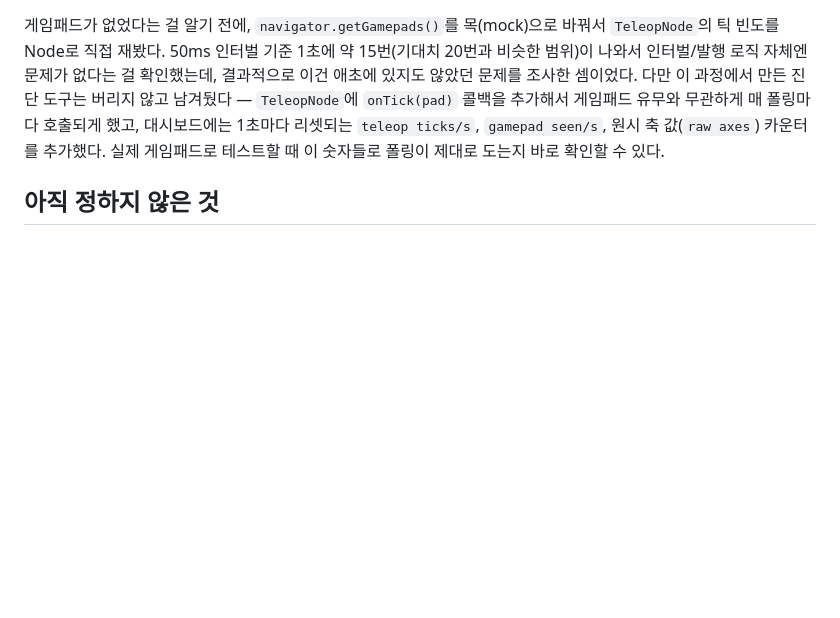
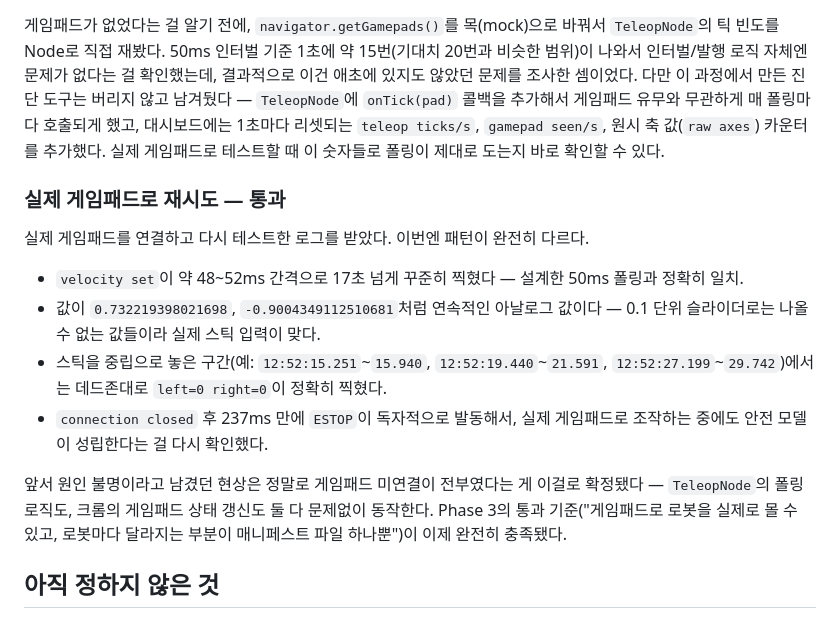
Before and after one commit to dcrobot-keen/robot-os-chromium, a Markdown page: plan.md, the part around the change. Rendered like a GitHub page; blank space fills up the shorter version.

Commit message:
Phase 3 gamepad criterion confirmed with a real controller
Retested with an actual gamepad connected: velocity updates land
every ~50ms matching the polling interval, values are continuous
analog readings (not slider steps), centered stick correctly zeroes
out via the deadzone, and the tab-close watchdog test passed again
(237ms) while live teleop was active. Confirms the earlier gap was
purely the missing controller, not a bug in TeleopNode or Chrome's
gamepad polling. Phase 3's stated exit criterion is now met.

```diff
--- a/plan.md
+++ b/plan.md
@@ -138,6 +138,17 @@ ESTOP — motors zeroed (no heartbeat for >300ms)
 
 게임패드가 없었다는 걸 알기 전에, `navigator.getGamepads()`를 목(mock)으로 바꿔서 `TeleopNode`의 틱 빈도를 Node로 직접 재봤다. 50ms 인터벌 기준 1초에 약 15번(기대치 20번과 비슷한 범위)이 나와서 인터벌/발행 로직 자체엔 문제가 없다는 걸 확인했는데, 결과적으로 이건 애초에 있지도 않았던 문제를 조사한 셈이었다. 다만 이 과정에서 만든 진단 도구는 버리지 않고 남겨뒀다 — `TeleopNode`에 `onTick(pad)` 콜백을 추가해서 게임패드 유무와 무관하게 매 폴링마다 호출되게 했고, 대시보드에는 1초마다 리셋되는 `teleop ticks/s`, `gamepad seen/s`, 원시 축 값(`raw axes`) 카운터를 추가했다. 실제 게임패드로 테스트할 때 이 숫자들로 폴링이 제대로 도는지 바로 확인할 수 있다.
 
+### 실제 게임패드로 재시도 — 통과
+
+실제 게임패드를 연결하고 다시 테스트한 로그를 받았다. 이번엔 패턴이 완전히 다르다.
+
+- `velocity set`이 약 48~52ms 간격으로 17초 넘게 꾸준히 찍혔다 — 설계한 50ms 폴링과 정확히 일치.
+- 값이 `0.732219398021698`, `-0.9004349112510681`처럼 연속적인 아날로그 값이다 — 0.1 단위 슬라이더로는 나올 수 없는 값들이라 실제 스틱 입력이 맞다.
+- 스틱을 중립으로 놓은 구간(예: `12:52:15.251`~`15.940`, `12:52:19.440`~`21.591`, `12:52:27.199`~`29.742`)에서는 데드존대로 `left=0 right=0`이 정확히 찍혔다.
+- `connection closed` 후 237ms 만에 `ESTOP`이 독자적으로 발동해서, 실제 게임패드로 조작하는 중에도 안전 모델이 성립한다는 걸 다시 확인했다.
+
+앞서 원인 불명이라고 남겼던 현상은 정말로 게임패드 미연결이 전부였다는 게 이걸로 확정됐다 — `TeleopNode`의 폴링 로직도, 크롬의 게임패드 상태 갱신도 둘 다 문제없이 동작한다. Phase 3의 통과 기준("게임패드로 로봇을 실제로 몰 수 있고, 로봇마다 달라지는 부분이 매니페스트 파일 하나뿐")이 이제 완전히 충족됐다.
+
 ## 아직 정하지 않은 것
 
 레퍼런스 하드웨어(현재는 디퍼렌셜 드라이브 로버 하나로 가정)와 정확한 커맨드 어휘는 실제 타겟 로봇이 정해지는 대로 다시 확정해야 한다. 매니페스트 스키마의 버전 관리 방식과, rtc 계층에서 WebRTC가 NAT 통과에 실패했을 때의 폴백(로컬 네트워크 안에서는 signaling-server를 거치는 일반 WebSocket 릴레이로 대체하는 방안을 고려 중)도 아직 세부 설계가 남아 있다.
```
Also changed, not shown: source-explained.md (+1 -1 lines).
